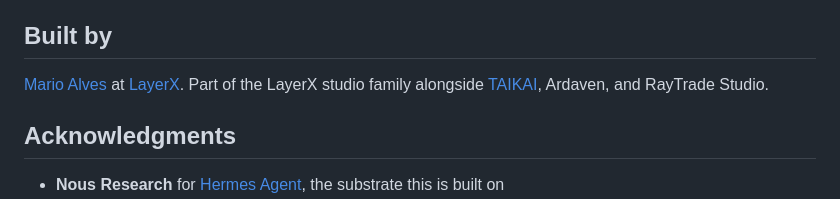
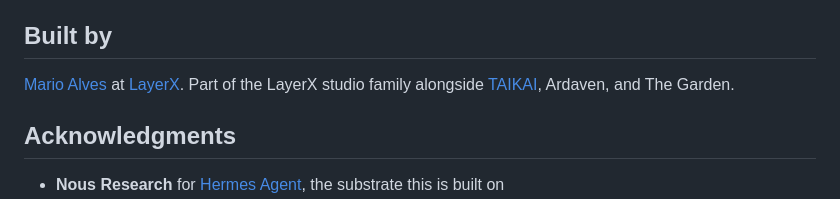
Before and after one commit to hypermari0/hackclaw, a Markdown page: README.md, the part around the change. Rendered like a GitHub page.

Commit message:
Update project attribution in README

```diff
--- a/README.md
+++ b/README.md
@@ -156,7 +156,7 @@ MIT. Use it, fork it, ship with it.
 
 ## Built by
 
-[Mario Alves](https://github.com/hypermario) at [LayerX](https://layerx.xyz). Part of the LayerX studio family alongside [TAIKAI](https://taikai.network), Ardaven, and RayTrade Studio.
+[Mario Alves](https://github.com/hypermario) at [LayerX](https://layerx.xyz). Part of the LayerX studio family alongside [TAIKAI](https://taikai.network), Ardaven, and The Garden.
 
 ## Acknowledgments
 
```
